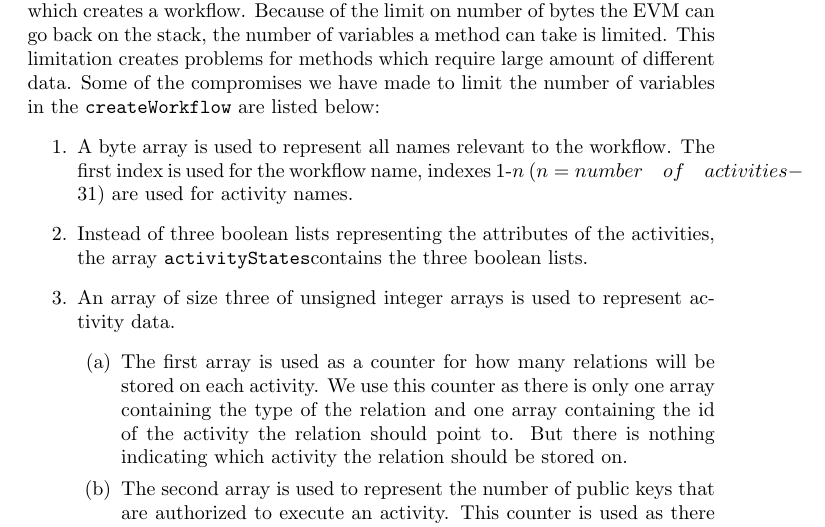
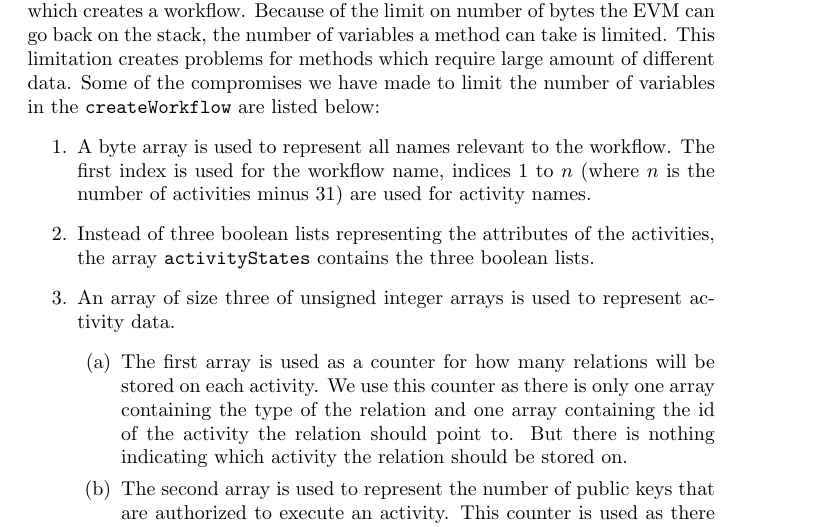
Before and after one commit to DCReum/dcreum.github.io, a LaTeX document (docs/report.tex): part of page 18 of 32, cut so that both start at the same text. Compiled offline with pdfLaTeX.

Commit message:
Mono-contract implementation corrections

```diff
--- a/docs/report.tex
+++ b/docs/report.tex
@@ -488,8 +488,8 @@ for(i = 0; i < relations.length; i=i+2){
 	This limitation creates problems for methods which require large amount of different data.
 	Some of the compromises we have made to limit the number of variables in the \texttt{createWorkflow} are listed below:
 	\begin{enumerate}
-		\item A byte array is used to represent all names relevant to the workflow. The first index is used for the workflow name, indexes 1-$n$ ($n = number \quad of \quad activities - 31$) are used for activity names.
-		\item Instead of three boolean lists representing the attributes of the activities, the array \texttt{activityStates}contains the three boolean lists.
+		\item A byte array is used to represent all names relevant to the workflow. The first index is used for the workflow name, indices 1 to $n$ (where $n$ is the number of activities minus 31) are used for activity names.
+		\item Instead of three boolean lists representing the attributes of the activities, the array \texttt{activityStates} contains the three boolean lists.
 		\item An array of size three of unsigned integer arrays is used to represent activity data.
 		\begin{enumerate}
 			\item The first array is used as a counter for how many relations will be stored on each activity. We use this counter as there is only one array containing the type of the relation and one array containing the id of the activity the relation should point to. But there is nothing indicating which activity the relation should be stored on.
```
